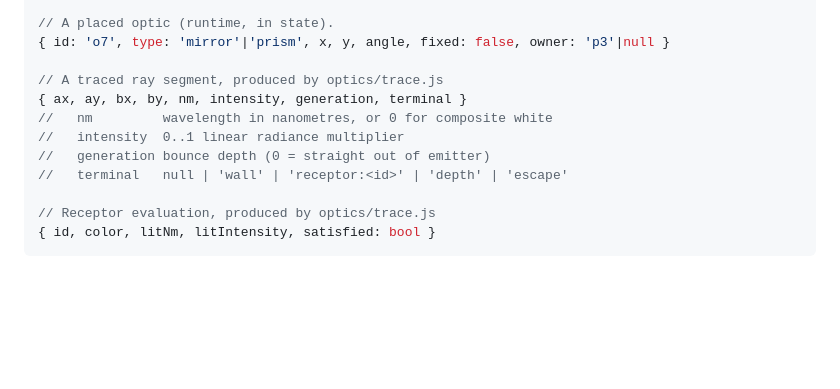
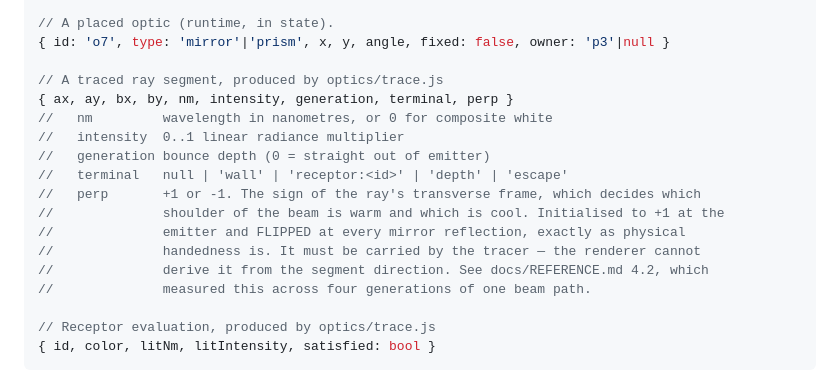
Before and after one commit to JerzySukiennik/refract, a Markdown page: docs/ARCHITECTURE.md, the part around the change. Rendered like a GitHub page; blank space fills up the shorter version.

```diff
--- a/docs/ARCHITECTURE.md
+++ b/docs/ARCHITECTURE.md
@@ -103,11 +103,17 @@ tools/                dev-only scripts (screenshot capture, level validation)
 { id: 'o7', type: 'mirror'|'prism', x, y, angle, fixed: false, owner: 'p3'|null }
 
 // A traced ray segment, produced by optics/trace.js
-{ ax, ay, bx, by, nm, intensity, generation, terminal }
+{ ax, ay, bx, by, nm, intensity, generation, terminal, perp }
 //   nm         wavelength in nanometres, or 0 for composite white
 //   intensity  0..1 linear radiance multiplier
 //   generation bounce depth (0 = straight out of emitter)
 //   terminal   null | 'wall' | 'receptor:<id>' | 'depth' | 'escape'
+//   perp       +1 or -1. The sign of the ray's transverse frame, which decides which
+//              shoulder of the beam is warm and which is cool. Initialised to +1 at the
+//              emitter and FLIPPED at every mirror reflection, exactly as physical
+//              handedness is. It must be carried by the tracer — the renderer cannot
+//              derive it from the segment direction. See docs/REFERENCE.md 4.2, which
+//              measured this across four generations of one beam path.
 
 // Receptor evaluation, produced by optics/trace.js
 { id, color, litNm, litIntensity, satisfied: bool }
```
Also changed, not shown: docs/ORCHESTRATOR-NOTES.md (+13 -4 lines).
